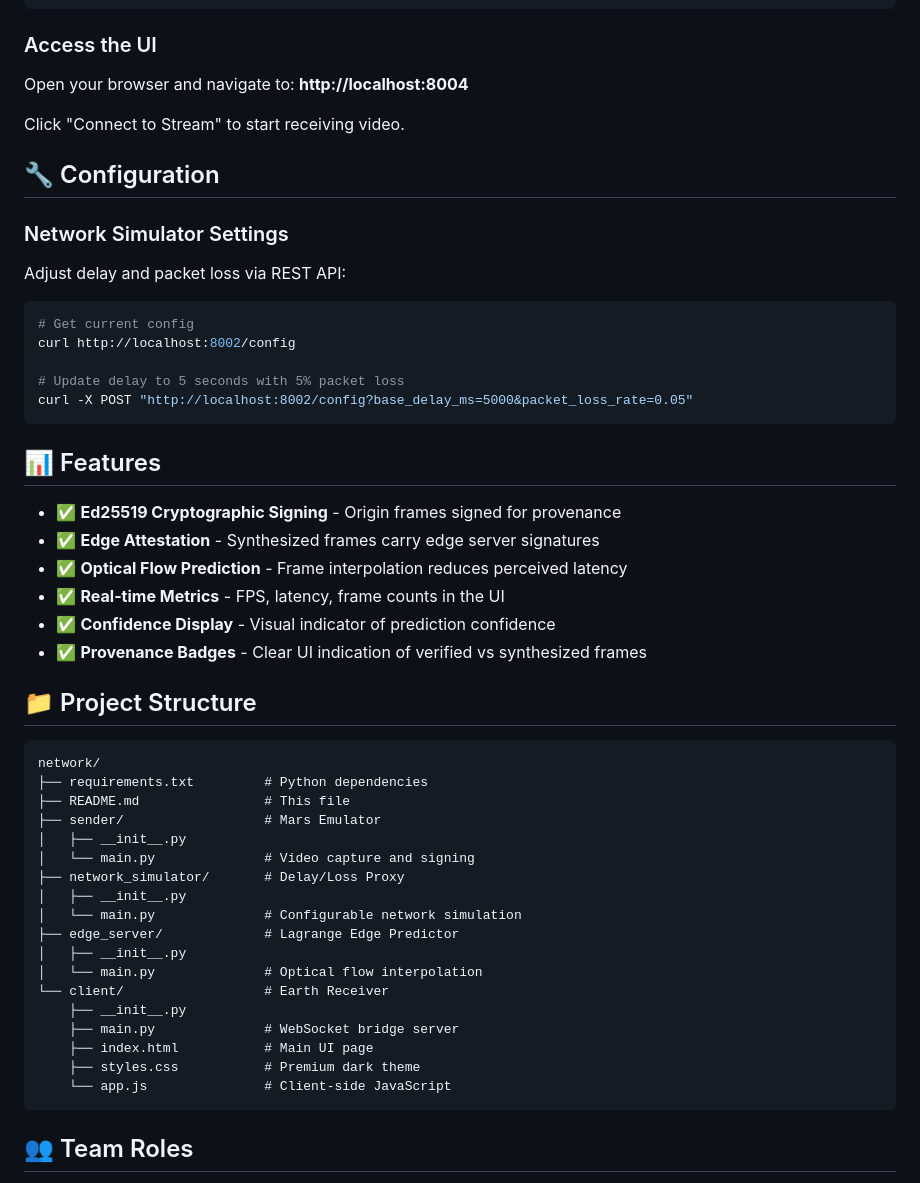
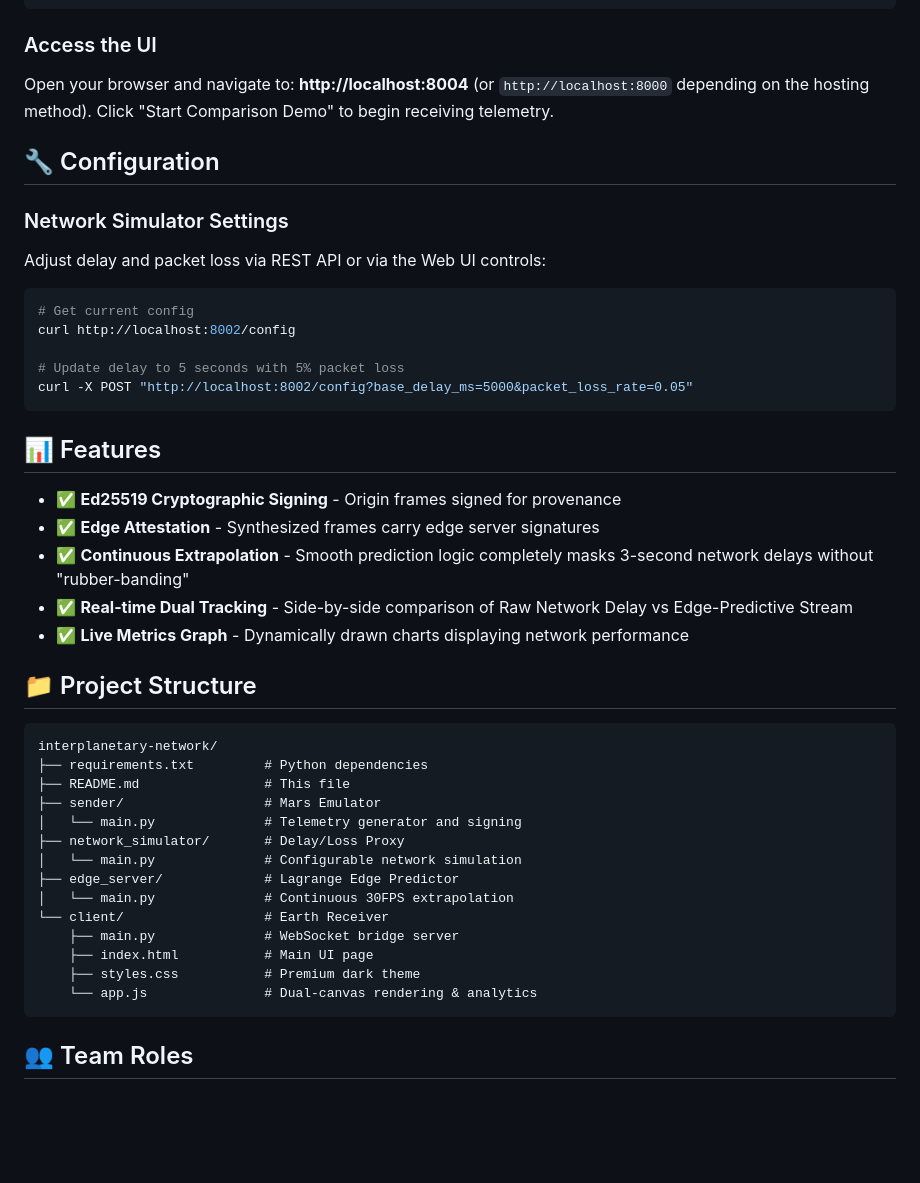
Before and after one commit to Bigzzz0/interplanetary-network, a Markdown page: README.md, the part around one of its changes. Rendered like a GitHub page; blank space fills up the shorter version.

Commit message:
Update README Documentation

````diff
--- a/README.md
+++ b/README.md
@@ -76,15 +76,14 @@ python main.py
 
 ### Access the UI
 
-Open your browser and navigate to: **http://localhost:8004**
-
-Click "Connect to Stream" to start receiving video.
+Open your browser and navigate to: **http://localhost:8004** (or `http://localhost:8000` depending on the hosting method).
+Click "Start Comparison Demo" to begin receiving telemetry.
 
 ## 🔧 Configuration
 
 ### Network Simulator Settings
 
-Adjust delay and packet loss via REST API:
+Adjust delay and packet loss via REST API or via the Web UI controls:
 
 ```bash
 # Get current config
@@ -98,32 +97,27 @@ curl -X POST "http://localhost:8002/config?base_delay_ms=5000&packet_loss_rate=0
 
 - ✅ **Ed25519 Cryptographic Signing** - Origin frames signed for provenance
 - ✅ **Edge Attestation** - Synthesized frames carry edge server signatures
-- ✅ **Optical Flow Prediction** - Frame interpolation reduces perceived latency
-- ✅ **Real-time Metrics** - FPS, latency, frame counts in the UI
-- ✅ **Confidence Display** - Visual indicator of prediction confidence
-- ✅ **Provenance Badges** - Clear UI indication of verified vs synthesized frames
+- ✅ **Continuous Extrapolation** - Smooth prediction logic completely masks 3-second network delays without "rubber-banding"
+- ✅ **Real-time Dual Tracking** - Side-by-side comparison of Raw Network Delay vs Edge-Predictive Stream
+- ✅ **Live Metrics Graph** - Dynamically drawn charts displaying network performance
 
 ## 📁 Project Structure
 
 ```
-network/
+interplanetary-network/
 ├── requirements.txt         # Python dependencies
 ├── README.md                # This file
 ├── sender/                  # Mars Emulator
-│   ├── __init__.py
-│   └── main.py              # Video capture and signing
+│   └── main.py              # Telemetry generator and signing
 ├── network_simulator/       # Delay/Loss Proxy
-│   ├── __init__.py
 │   └── main.py              # Configurable network simulation
 ├── edge_server/             # Lagrange Edge Predictor
-│   ├── __init__.py
-│   └── main.py              # Optical flow interpolation
+│   └── main.py              # Continuous 30FPS extrapolation
 └── client/                  # Earth Receiver
-    ├── __init__.py
     ├── main.py              # WebSocket bridge server
     ├── index.html           # Main UI page
     ├── styles.css           # Premium dark theme
-    └── app.js               # Client-side JavaScript
+    └── app.js               # Dual-canvas rendering & analytics
 ```
 
 ## 👥 Team Roles
````
Also changed, not shown: other parts of README.md (+8 -8 lines).
